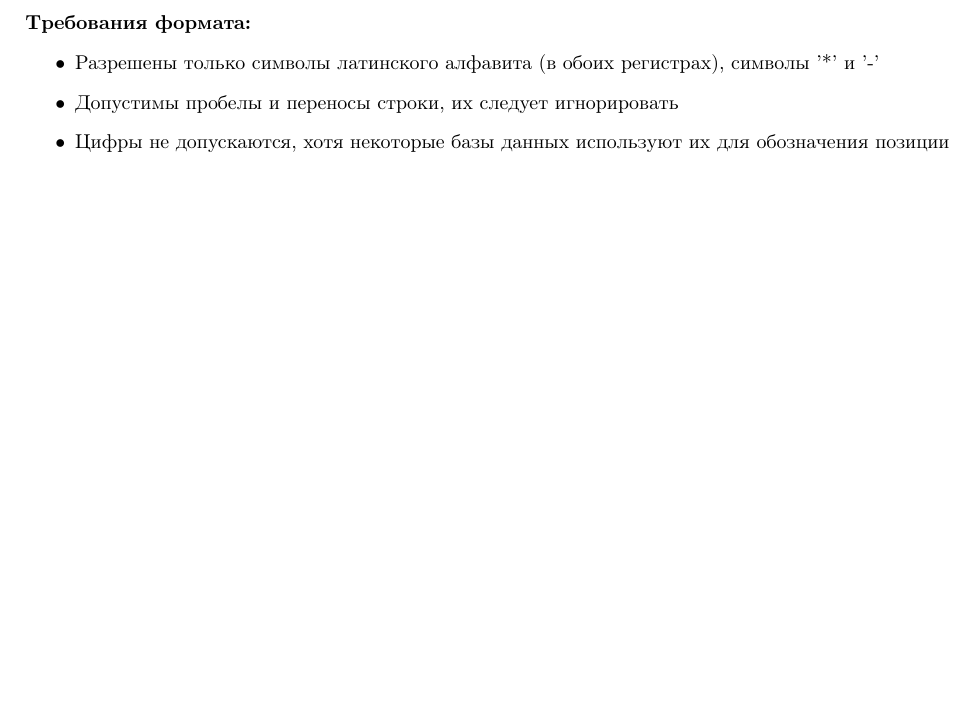
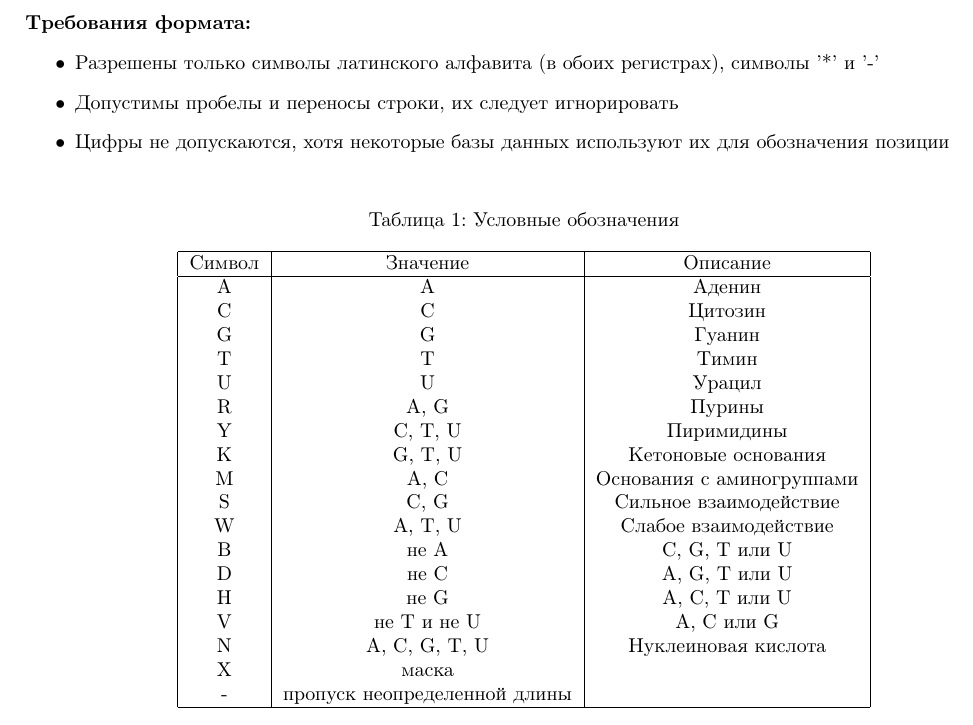
Before and after one commit to Fizvlad/University_Homework, a LaTeX document (Project_FASTA/Project/Tex/Main/Main.tex): part of page 2 of 2, cut so that both start at the same text, the shorter picture padded with empty space. Compiled offline with pdfLaTeX.

Commit message:
In progress
In progress

```diff
--- a/Project_FASTA/Project/Tex/Main/Main.tex
+++ b/Project_FASTA/Project/Tex/Main/Main.tex
@@ -46,4 +47,34 @@
                           \item Допустимы пробелы и переносы строки, их следует игнорировать
                           \item Цифры не допускаются, хотя некоторые базы данных используют их для обозначения позиции
                         \end{itemize}
+                        \begin{table}[h]
+                            \caption{Условные обозначения}
+                            \label{tabular:CharMeanings}
+                            \begin{center}
+                                \begin{tabular}{|c|c|c|}
+                                    \hline
+                                    Символ & Значение & Описание \\
+                                    \hline
+                                    A & A             & Аденин \\
+                                    C & C             & Цитозин \\
+                                    G & G             & Гуанин \\
+                                    T & T             & Тимин \\
+                                    U & U             & Урацил \\
+                                    R & A, G          & Пурины \\
+                                    Y & C, T, U       & Пиримидины \\
+                                    K & G, T, U       & Кетоновые основания \\
+                                    M & A, C          & Основания с аминогруппами \\
+                                    S & C, G          & Сильное взаимодействие \\
+                                    W & A, T, U       & Слабое взаимодействие \\
+                                    B & не A          & C, G, T или U \\
+                                    D & не C          & A, G, T или U \\
+                                    H & не G          & A, C, T или U \\
+                                    V & не T и не U   & A, C или G \\
+                                    N & A, C, G, T, U & Нуклеиновая кислота \\
+                                    X & маска         &  \\
+                                    - & пропуск неопределенной длины &  \\
+                                    \hline
+                                \end{tabular}
+                            \end{center}
+                        \end{table}
 \end{document}
```
Also changed, not shown: Project_FASTA/Project/Tex/Main/Main.tex (3 more changed lines), 15 other files.
